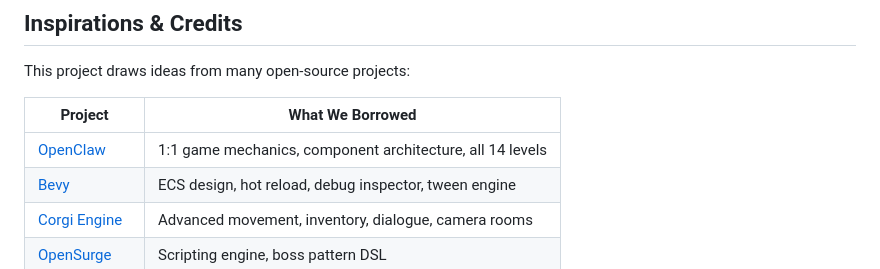
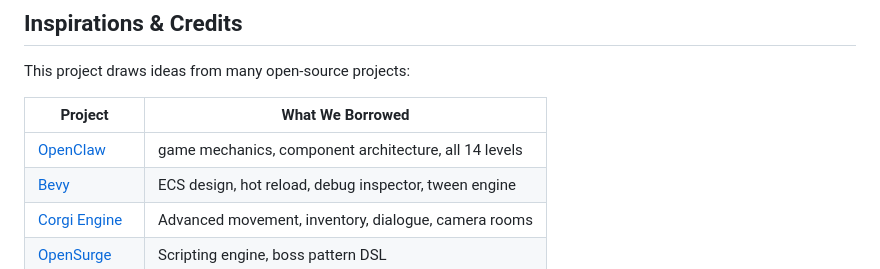
Before and after one commit to gopvra/OpenBee, a Markdown page: README.md, the part around the change. Rendered like a GitHub page.

```diff
--- a/README.md
+++ b/README.md
@@ -359,7 +359,7 @@ This project draws ideas from many open-source projects:
 
 | Project | What We Borrowed |
 |---------|-----------------|
-| [OpenClaw](https://github.com/pjasicek/OpenClaw) | 1:1 game mechanics, component architecture, all 14 levels |
+| [OpenClaw](https://github.com/pjasicek/OpenClaw) | game mechanics, component architecture, all 14 levels |
 | [Bevy](https://bevyengine.org/) | ECS design, hot reload, debug inspector, tween engine |
 | [Corgi Engine](https://corgi-engine.moremountains.com/) | Advanced movement, inventory, dialogue, camera rooms |
 | [OpenSurge](https://opensurge2d.org/) | Scripting engine, boss pattern DSL |
```
